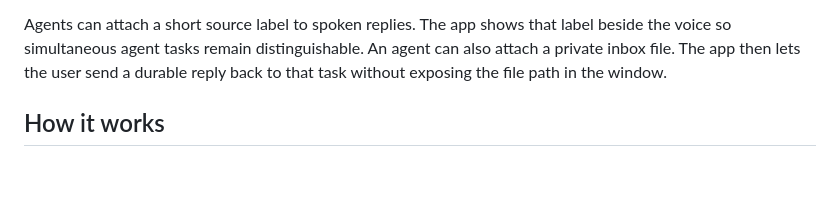
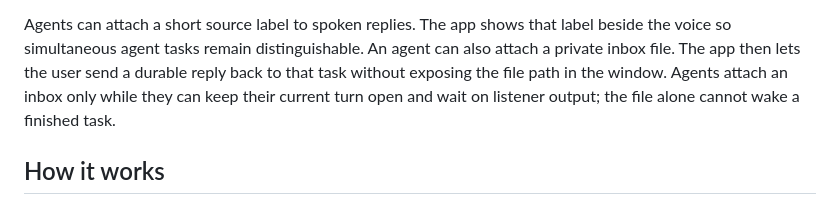
Before and after one commit to reasonmethis/super-speech, a Markdown page: README.md, the part around the change. GitHub-like rendering; blank space fills up the shorter version.

```diff
--- a/README.md
+++ b/README.md
@@ -69,6 +69,8 @@ Agents can attach a short source label to spoken replies. The app shows that
 label beside the voice so simultaneous agent tasks remain distinguishable. An
 agent can also attach a private inbox file. The app then lets the user send a
 durable reply back to that task without exposing the file path in the window.
+Agents attach an inbox only while they can keep their current turn open and
+wait on listener output; the file alone cannot wake a finished task.
 
 ## How it works
 
```
Also changed, not shown: skills/super-speech/SKILL.md (+19 -7 lines).
